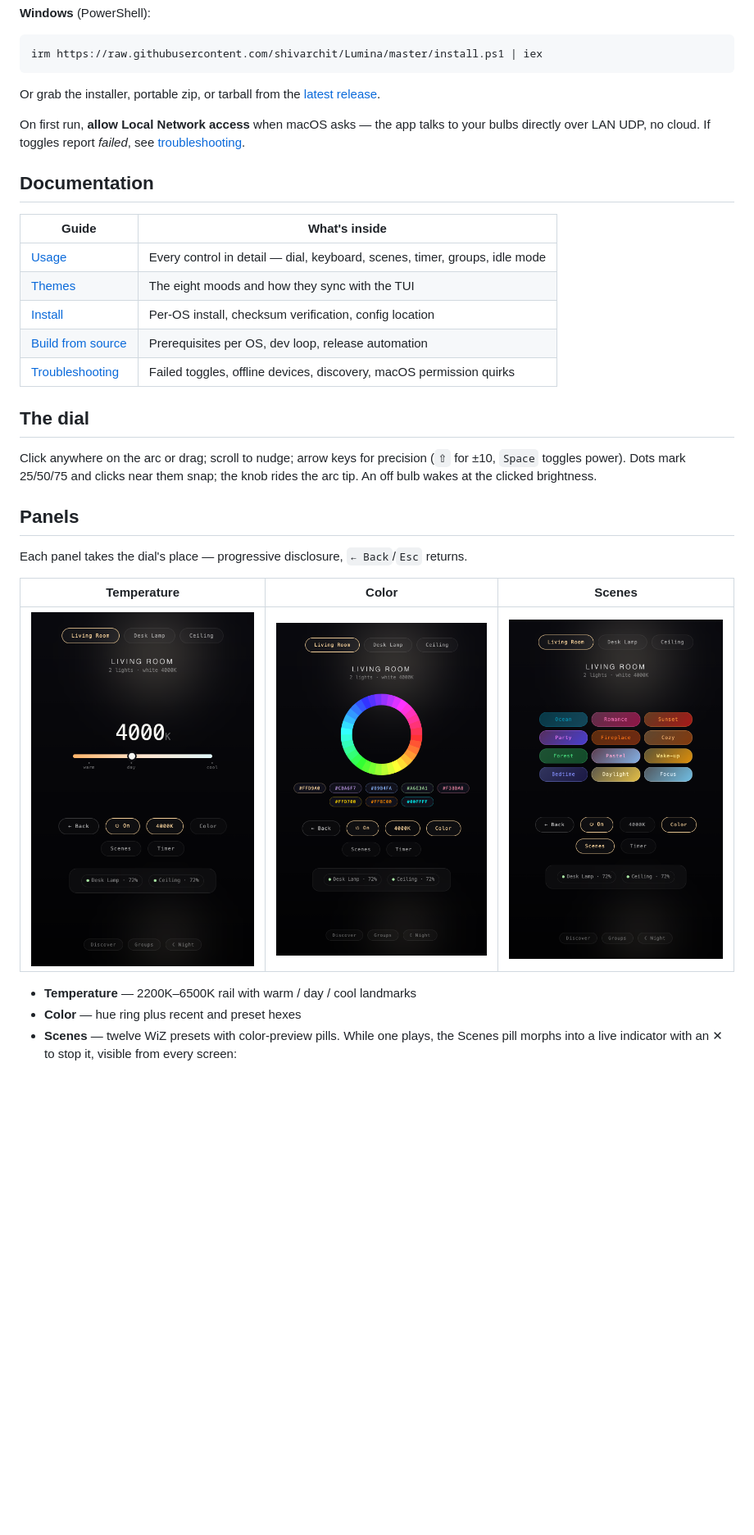
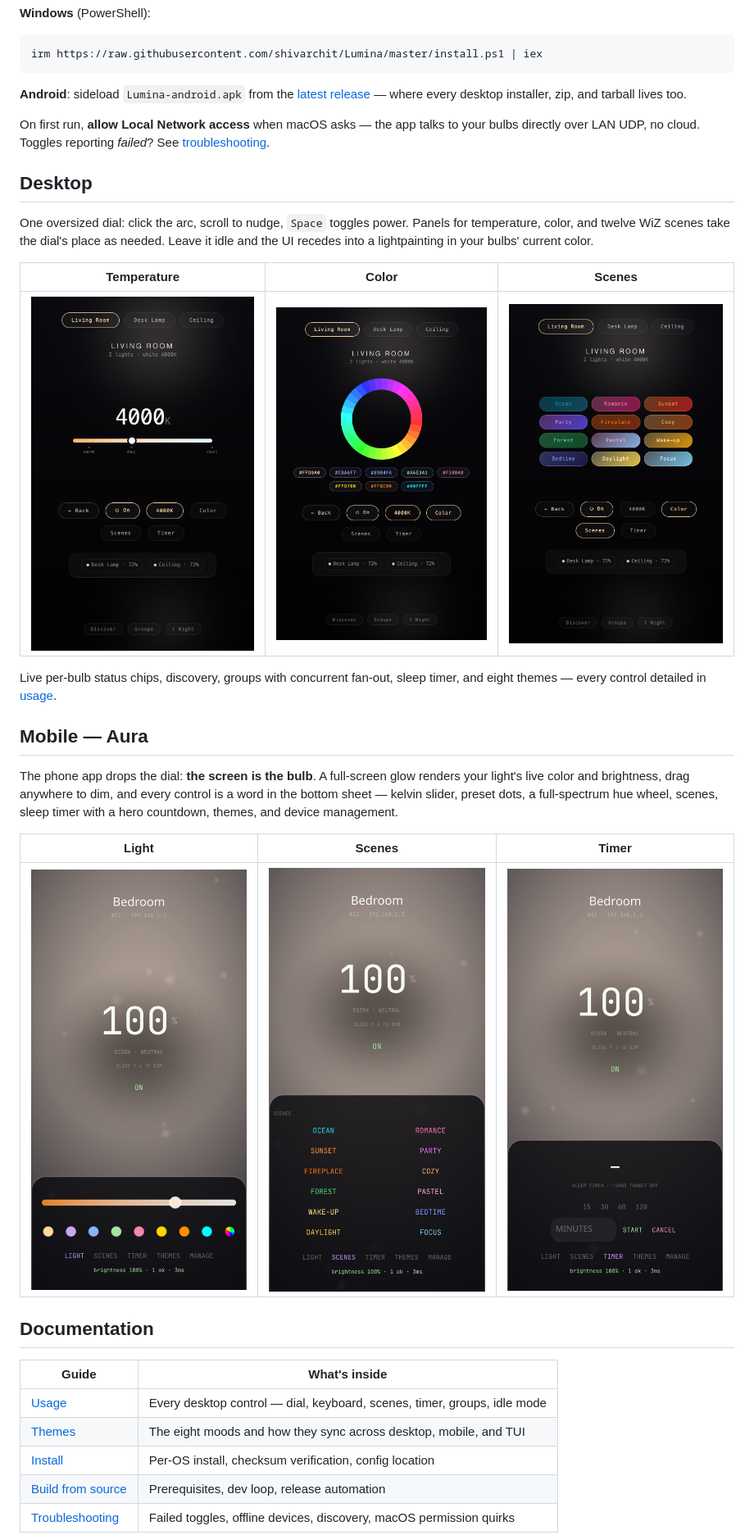
Before and after one commit to shivarchit/Lumina, a Markdown page: README.md, the part around one of its changes. Shown at 82% size. Rendered like a GitHub page; pictures changed too: docs/screenshots/mobile/light.png, docs/screenshots/mobile/scenes.png, docs/screenshots/mobile/timer.png; blank space fills up the shorter version.

Commit message:
docs: compact README into chapters; move mobile detail and shots into usage guide; crop screenshots to app content

````diff
--- a/README.md
+++ b/README.md
@@ -29,33 +29,34 @@ curl -fsSL https://raw.githubusercontent.com/shivarchit/Lumina/master/install.sh
 irm https://raw.githubusercontent.com/shivarchit/Lumina/master/install.ps1 | iex
 ```
 
-Or grab the installer, portable zip, or tarball from the [latest release](https://github.com/shivarchit/Lumina/releases/latest).
+**Android**: sideload `Lumina-android.apk` from the [latest release](https://github.com/shivarchit/Lumina/releases/latest) — where every desktop installer, zip, and tarball lives too.
 
-On first run, **allow Local Network access** when macOS asks — the app talks to your bulbs directly over LAN UDP, no cloud. If toggles report *failed*, see [troubleshooting](docs/troubleshooting.md).
+On first run, **allow Local Network access** when macOS asks — the app talks to your bulbs directly over LAN UDP, no cloud. Toggles reporting *failed*? See [troubleshooting](docs/troubleshooting.md).
+
+## Desktop
+
+One oversized dial: click the arc, scroll to nudge, `Space` toggles power. Panels for temperature, color, and twelve WiZ scenes take the dial's place as needed. Leave it idle and the UI recedes into a lightpainting in your bulbs' current color.
+
+| Temperature | Color | Scenes |
+|-------------|-------|--------|
+| ![Temp](docs/screenshots/temp.png) | ![Color](docs/screenshots/color.png) | ![Scenes](docs/screenshots/scenes.png) |
+
+Live per-bulb status chips, discovery, groups with concurrent fan-out, sleep timer, and eight themes — every control detailed in [usage](docs/usage.md).
+
+## Mobile — Aura
+
+The phone app drops the dial: **the screen is the bulb**. A full-screen glow renders your light's live color and brightness, drag anywhere to dim, and every control is a word in the bottom sheet — kelvin slider, preset dots, a full-spectrum hue wheel, scenes, sleep timer with a hero countdown, themes, and device management.
+
+| Light | Scenes | Timer |
+|-------|--------|-------|
+| ![Light](docs/screenshots/mobile/light.png) | ![Scenes](docs/screenshots/mobile/scenes.png) | ![Timer](docs/screenshots/mobile/timer.png) |
 
 ## Documentation
 
 | Guide | What's inside |
 |-------|---------------|
-| [Usage](docs/usage.md) | Every control in detail — dial, keyboard, scenes, timer, groups, idle mode |
-| [Themes](docs/themes.md) | The eight moods and how they sync with the TUI |
+| [Usage](docs/usage.md) | Every desktop control — dial, keyboard, scenes, timer, groups, idle mode |
+| [Themes](docs/themes.md) | The eight moods and how they sync across desktop, mobile, and TUI |
 | [Install](docs/install.md) | Per-OS install, checksum verification, config location |
-| [Build from source](docs/build.md) | Prerequisites per OS, dev loop, release automation |
+| [Build from source](docs/build.md) | Prerequisites, dev loop, release automation |
 | [Troubleshooting](docs/troubleshooting.md) | Failed toggles, offline devices, discovery, macOS permission quirks |
-
-## The dial
-
-Click anywhere on the arc or drag; scroll to nudge; arrow keys for precision (`⇧` for ±10, `Space` toggles power). Dots mark 25/50/75 and clicks near them snap; the knob rides the arc tip. An off bulb wakes at the clicked brightness.
-
-## Panels
-
-Each panel takes the dial's place — progressive disclosure, `← Back`/`Esc` returns.
-
-| Temperature | Color | Scenes |
-|-------------|-------|--------|
-| ![Temp](docs/screenshots/temp.png) | ![Color](docs/screenshots/color.png) | ![Scenes](docs/screenshots/scenes.png) |
-
-- **Temperature** — 2200K–6500K rail with warm / day / cool landmarks
-- **Color** — hue ring plus recent and preset hexes
-- **Scenes** — twelve WiZ presets with color-preview pills. While one plays, the Scenes pill morphs into a live indicator with an ✕ to stop it, visible from every screen:
-
````
Also changed, not shown: other parts of README.md (+11 -79 lines), docs/usage.md (+22 -1 lines), docs/screenshots/mobile/manage.png, docs/screenshots/mobile/themes.png.
